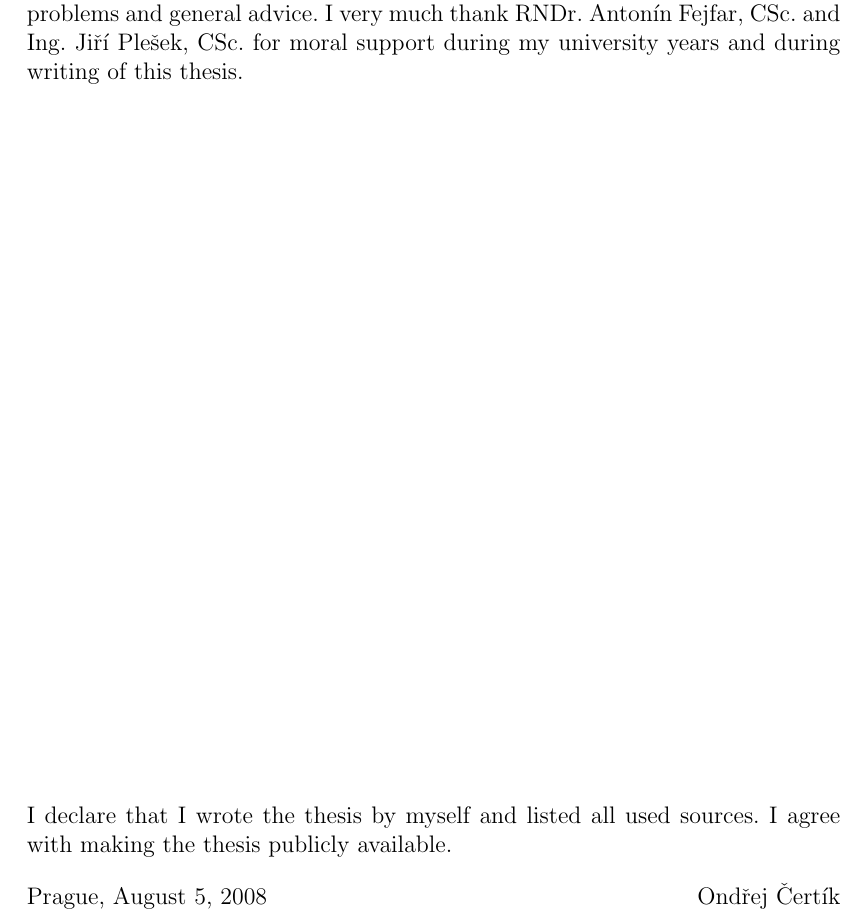
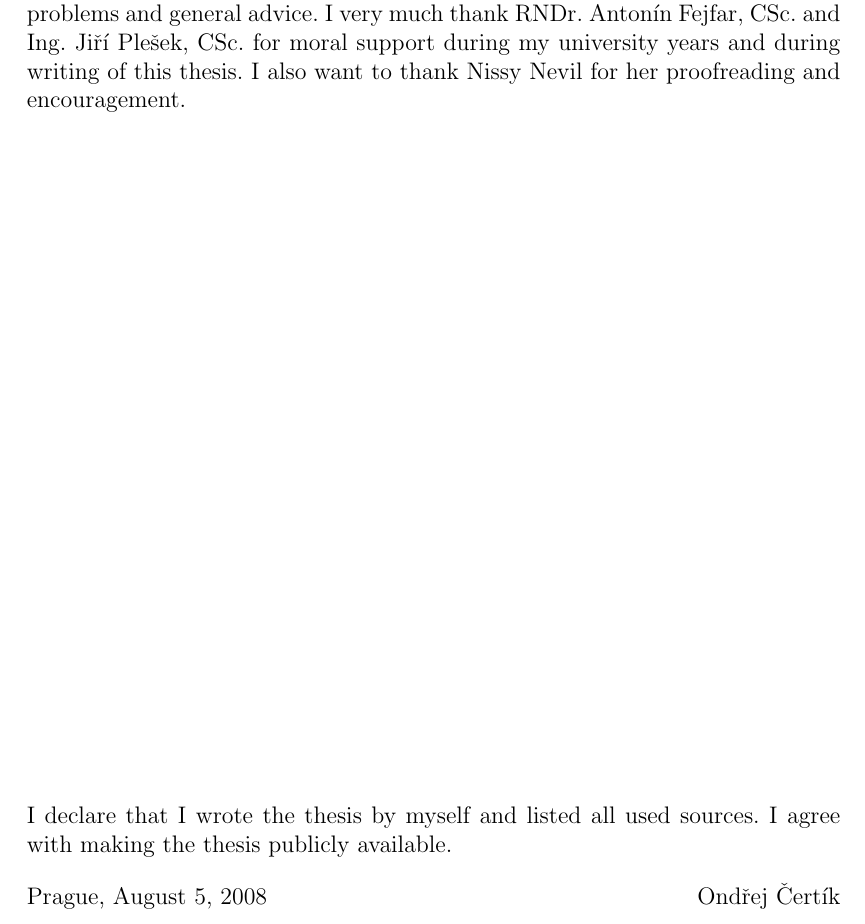
Before and after one commit to certik/master, a LaTeX thesis (master.tex): part of page 2 of 87, cut so that both start at the same text. Compiled offline with pdfLaTeX.

Commit message:
Nissy added to credits.

```diff
--- a/master.tex
+++ b/master.tex
@@ -87,7 +87,8 @@ enlightening a lot of issues in quantum mechanics to me and for his time
 helping me with this work. I thank to RNDr. Ondřej Šipr, CSc. for explaining me
 many theoretical problems and general advice. I very much thank RNDr.  Antonín
 Fejfar, CSc. and Ing. Jiří Plešek, CSc. for moral support during my university
-years and during writing of this thesis.
+years and during writing of this thesis. I also want to thank Nissy Nevil for
+her proofreading and encouragement.
 
 \vspace{\fill}
 \noindent I declare that I wrote the thesis by myself and listed all used
```
